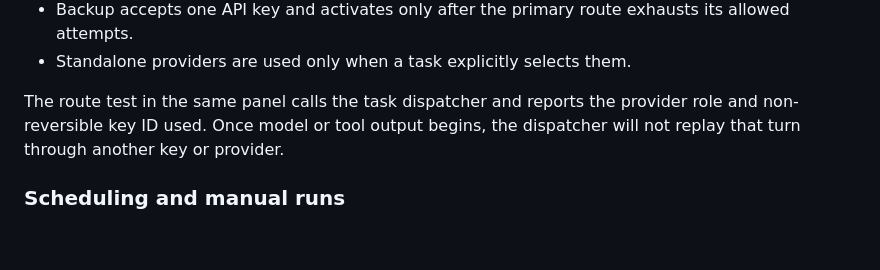
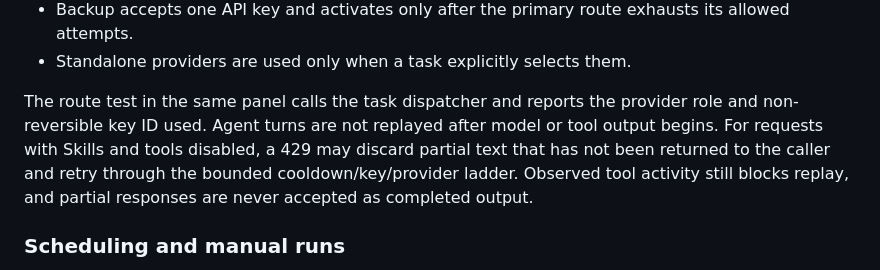
Before and after one commit to visiontrail/FrontierTechSN, a Markdown page: README.md, the part around the change. Drawn GitHub-style; blank space fills up the shorter version.

Commit message:
Document buffered rate-limit recovery

```diff
--- a/README.md
+++ b/README.md
@@ -191,8 +191,11 @@ primary or backup provider.
 - Standalone providers are used only when a task explicitly selects them.
 
 The route test in the same panel calls the task dispatcher and reports the
-provider role and non-reversible key ID used. Once model or tool output begins,
-the dispatcher will not replay that turn through another key or provider.
+provider role and non-reversible key ID used. Agent turns are not replayed after
+model or tool output begins. For requests with Skills and tools disabled, a 429
+may discard partial text that has not been returned to the caller and retry
+through the bounded cooldown/key/provider ladder. Observed tool activity still
+blocks replay, and partial responses are never accepted as completed output.
 
 ### Scheduling and manual runs
 
```
